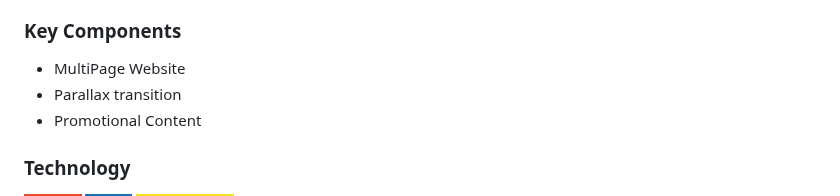
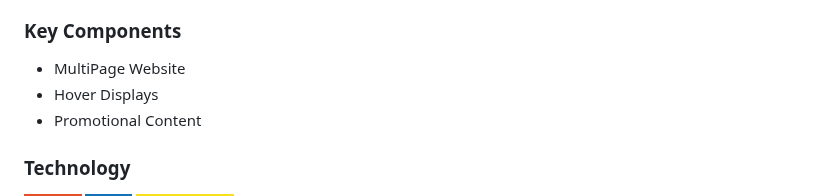
Before and after one commit to Leiyamm/WD-SEATWORK3, a Markdown page: readme.md, the part around the change. Rendered like a GitHub page; badges without logos.

```diff
--- a/readme.md
+++ b/readme.md
@@ -53,7 +53,7 @@ This project is a feature display website on two brands that I currently am a pa
 
 ### Key Components
 - MultiPage Website
-- Parallax transition
+- Hover Displays
 - Promotional Content
 
 ### Technology
```
